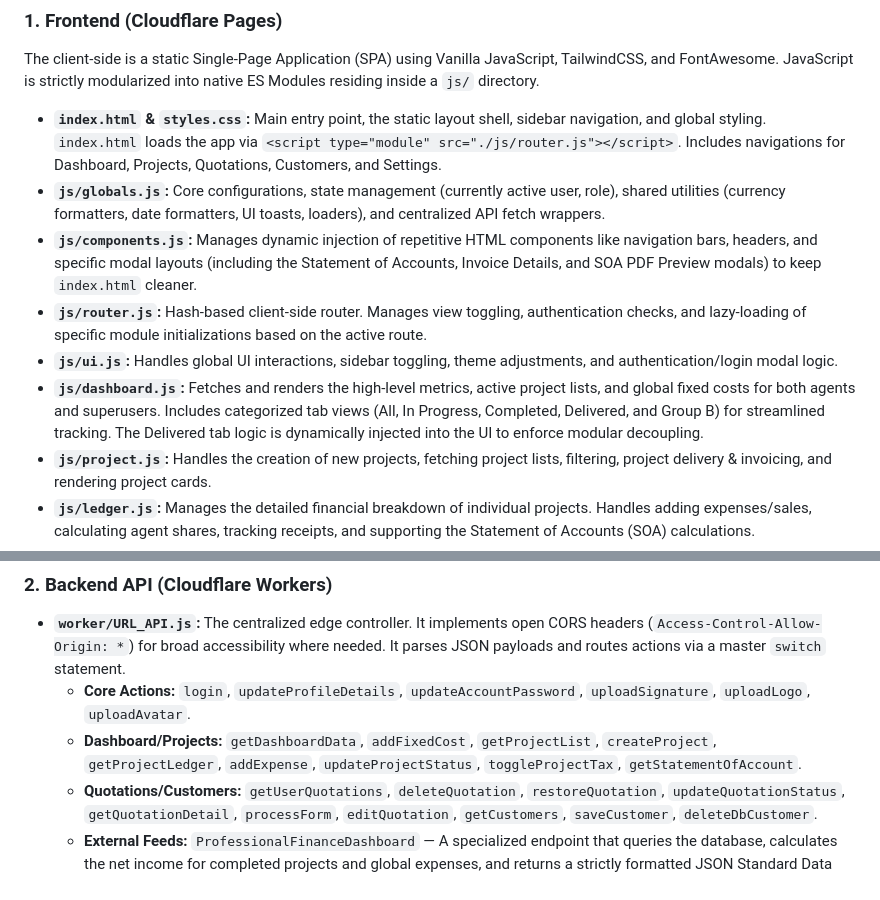
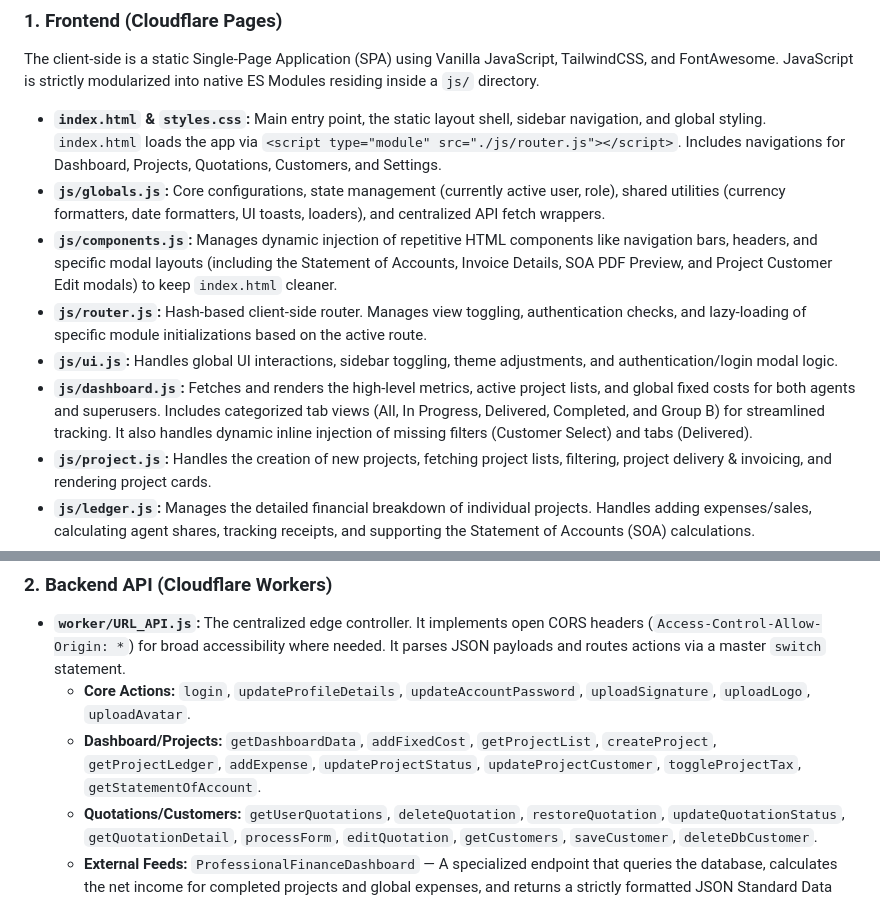
Before and after one commit to gcalacdayuniv/etch, a Markdown page: README.md, 2 parts joined by grey strips. Rendered like a GitHub page.

```diff
--- a/README.md
+++ b/README.md
@@ -11,10 +11,10 @@ The client-side is a static Single-Page Application (SPA) using Vanilla JavaScri
 
 * **`index.html` & `styles.css`:** Main entry point, the static layout shell, sidebar navigation, and global styling. `index.html` loads the app via `<script type="module" src="./js/router.js"></script>`. Includes navigations for Dashboard, Projects, Quotations, Customers, and Settings.
 * **`js/globals.js`:** Core configurations, state management (currently active user, role), shared utilities (currency formatters, date formatters, UI toasts, loaders), and centralized API fetch wrappers.
-* **`js/components.js`:** Manages dynamic injection of repetitive HTML components like navigation bars, headers, and specific modal layouts (including the Statement of Accounts, Invoice Details, and SOA PDF Preview modals) to keep `index.html` cleaner.
+* **`js/components.js`:** Manages dynamic injection of repetitive HTML components like navigation bars, headers, and specific modal layouts (including the Statement of Accounts, Invoice Details, SOA PDF Preview, and Project Customer Edit modals) to keep `index.html` cleaner.
 * **`js/router.js`:** Hash-based client-side router. Manages view toggling, authentication checks, and lazy-loading of specific module initializations based on the active route.
 * **`js/ui.js`:** Handles global UI interactions, sidebar toggling, theme adjustments, and authentication/login modal logic.
-* **`js/dashboard.js`:** Fetches and renders the high-level metrics, active project lists, and global fixed costs for both agents and superusers. Includes categorized tab views (All, In Progress, Completed, Delivered, and Group B) for streamlined tracking. The Delivered tab logic is dynamically injected into the UI to enforce modular decoupling.
+* **`js/dashboard.js`:** Fetches and renders the high-level metrics, active project lists, and global fixed costs for both agents and superusers. Includes categorized tab views (All, In Progress, Delivered, Completed, and Group B) for streamlined tracking. It also handles dynamic inline injection of missing filters (Customer Select) and tabs (Delivered).
 * **`js/project.js`:** Handles the creation of new projects, fetching project lists, filtering, project delivery & invoicing, and rendering project cards.
 * **`js/ledger.js`:** Manages the detailed financial breakdown of individual projects. Handles adding expenses/sales, calculating agent shares, tracking receipts, and supporting the Statement of Accounts (SOA) calculations.
 * **`js/quotation-form.js` & `js/quotation-history.js`:** Manages the dynamic multi-item quotation form submission, history tracking, soft deletion, and restoration of client quotes.
@@ -27,7 +27,7 @@ The client-side is a static Single-Page Application (SPA) using Vanilla JavaScri
 ### 2. Backend API (Cloudflare Workers)
 * **`worker/URL_API.js`:** The centralized edge controller. It implements open CORS headers (`Access-Control-Allow-Origin: *`) for broad accessibility where needed. It parses JSON payloads and routes actions via a master `switch` statement.
   * **Core Actions:** `login`, `updateProfileDetails`, `updateAccountPassword`, `uploadSignature`, `uploadLogo`, `uploadAvatar`.
-  * **Dashboard/Projects:** `getDashboardData`, `addFixedCost`, `getProjectList`, `createProject`, `getProjectLedger`, `addExpense`, `updateProjectStatus`, `toggleProjectTax`, `getStatementOfAccount`.
+  * **Dashboard/Projects:** `getDashboardData`, `addFixedCost`, `getProjectList`, `createProject`, `getProjectLedger`, `addExpense`, `updateProjectStatus`, `updateProjectCustomer`, `toggleProjectTax`, `getStatementOfAccount`.
   * **Quotations/Customers:** `getUserQuotations`, `deleteQuotation`, `restoreQuotation`, `updateQuotationStatus`, `getQuotationDetail`, `processForm`, `editQuotation`, `getCustomers`, `saveCustomer`, `deleteDbCustomer`.
   * **External Feeds:** `ProfessionalFinanceDashboard` — A specialized endpoint that queries the database, calculates the net income for completed projects and global expenses, and returns a strictly formatted JSON Standard Data Contract designed to feed the master Financial Dashboard.
 * **`GAS/code.gs`:** A Google Apps Script web app acting as a microservice for processing Base64 image strings and storing them into designated Google Drive folders, returning the public URL back to the Worker.
```
